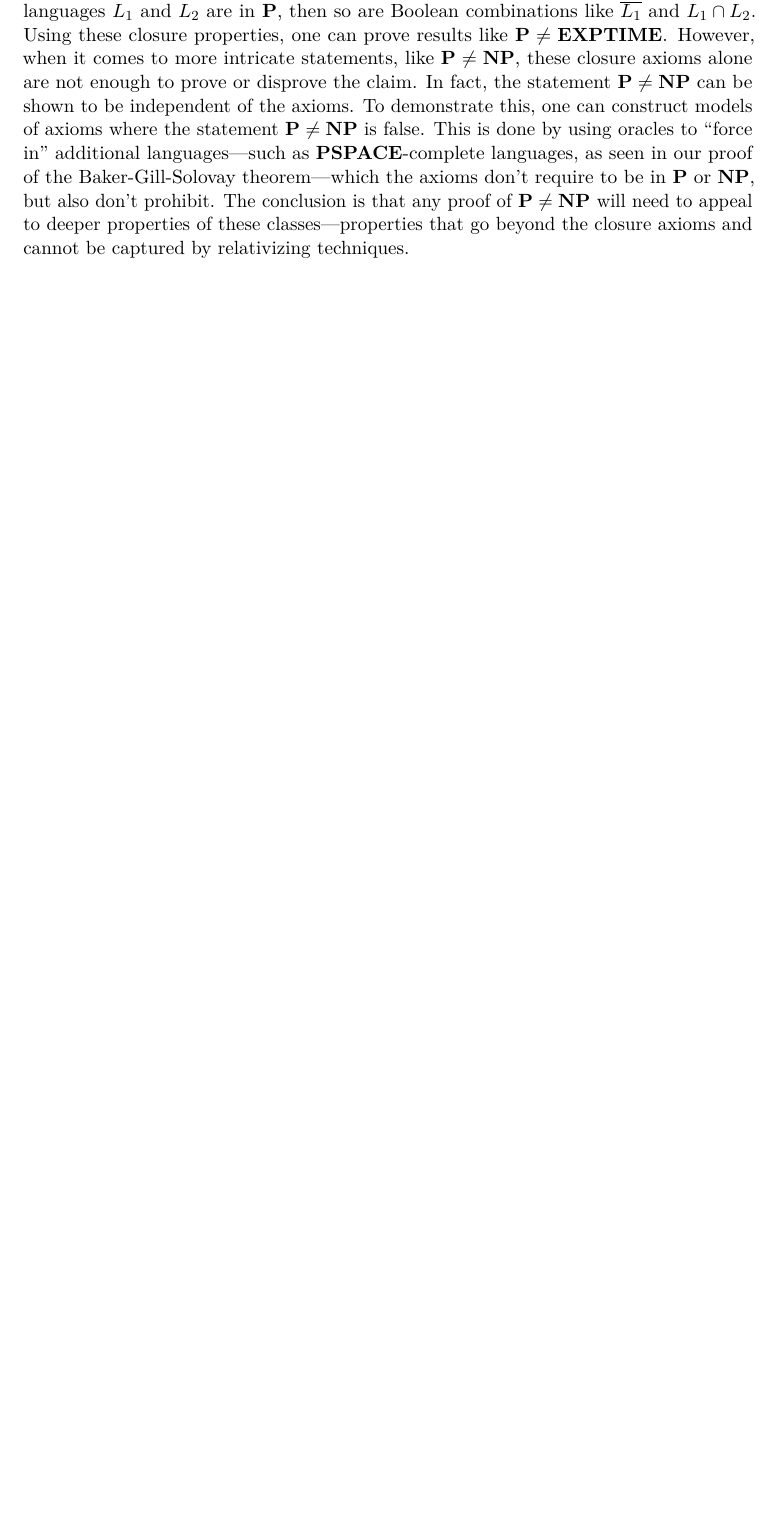
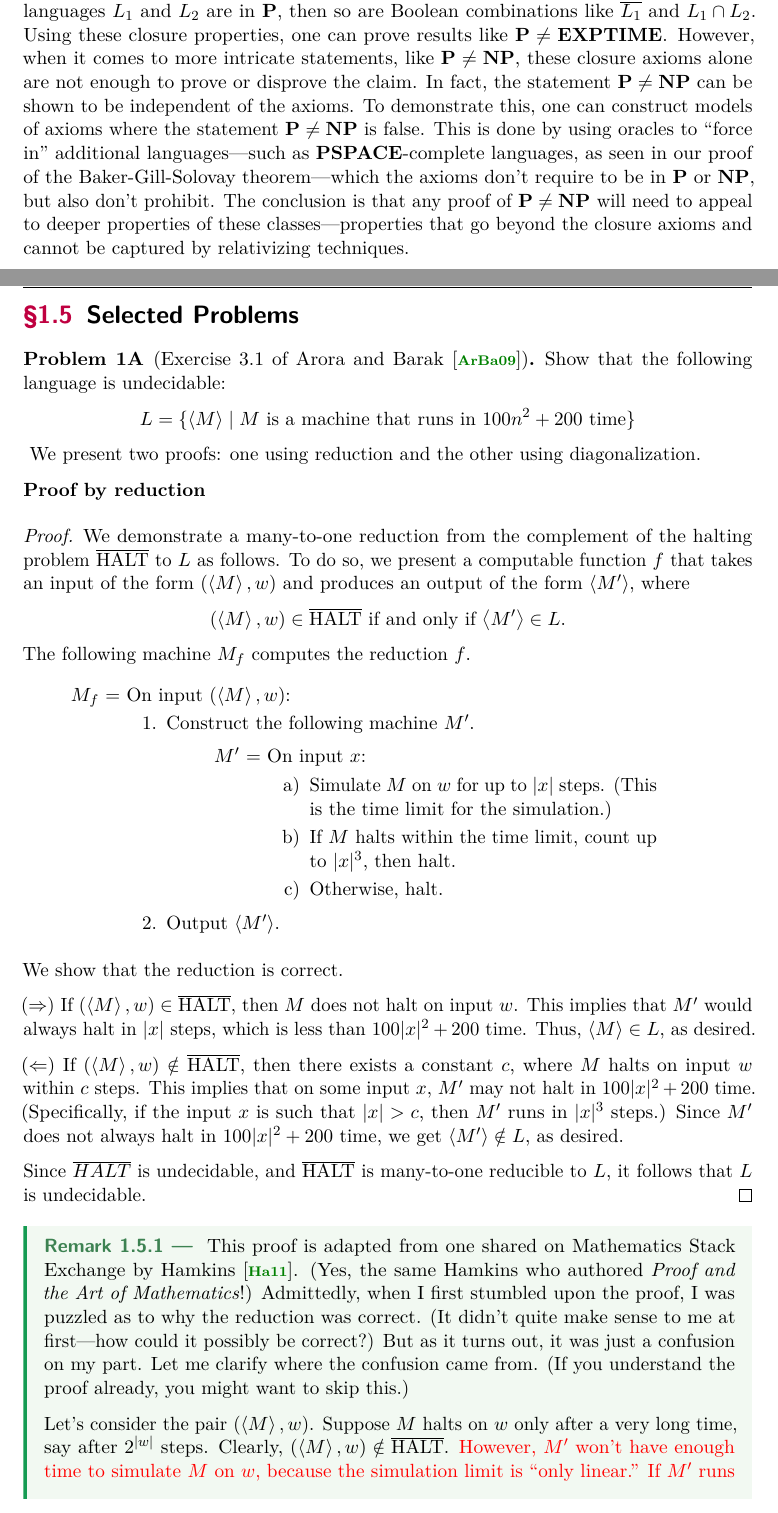
Before and after one commit to richwill28/notes, a LaTeX thesis (complexity-theory/complexity-theory.tex, which reads complexity-theory/macros.tex): part of page 25 of 27 before the commit and two parts of pages 25 and 26 of 29 after it, the two joined at a grey line, cut so that both start at the same text, the shorter picture padded with empty space. Compiled offline with pdfLaTeX.

Commit message:
Add problem + solution + todos

```diff
--- a/complexity-theory/complexity-theory.tex
+++ b/complexity-theory/complexity-theory.tex
@@ -536,3 +538,39 @@ So, can techniques like diagonalization or simulation help resolve the $\PTIME$
 
 Arora, Impagliazzo, and Vazirani further expanded on this analogy by explaining that a relativizing proof is simply any proof that ``knows'' about complexity classes, only through axioms that assert the classes' closure properties, as well as languages that the classes do contain. For instance, the class $\PTIME$ includes the empty language, and if two languages $L_1$ and $L_2$ are in $\PTIME$, then so are Boolean combinations like $\overline{L_1}$ and $L_1 \cap L_2$. Using these closure properties, one can prove results like $\PTIME \neq \EXPTIME$. However, when it comes to more intricate statements, like $\PTIME \neq \NPTIME$, these closure axioms alone are not enough to prove or disprove the claim. In fact, the statement $\PTIME \neq \NPTIME$ can be shown to be independent of the axioms. To demonstrate this, one can construct models of axioms where the statement $\PTIME \neq \NPTIME$ is false. This is done by using oracles to ``force in'' additional languages—such as $\PSPACE$-complete languages, as seen in our proof of the Baker-Gill-Solovay theorem—which the axioms don't require to be in $\PTIME$ or $\NPTIME$, but also don't prohibit. The conclusion is that any proof of $\PTIME \neq \NPTIME$ will need to appeal to deeper properties of these classes—properties that go beyond the closure axioms and cannot be captured by relativizing techniques.
 
+\section{Selected Problems}
+\begin{problem}[Exercise 3.1 of Arora and Barak \cite{arora2009computational}]
+  Show that the following language is undecidable:
+  \[ L = \set{\enc{M} \mid \text{$M$ is a machine that runs in $100 n^2 + 200$ time}} \]
+  \begin{sol}
+    We present two proofs: one using reduction and the other using diagonalization.
+
+    \textbf{Proof by reduction}
+
+    \begin{proof}
+      We demonstrate a many-to-one reduction from the complement of the halting problem $\overline{\HALT}$ to $L$ as follows. To do so, we present a computable function $f$ that takes an input of the form $(\enc{M}, w)$ and produces an output of the form $\enc{M'}$, where
+      \[ \text{$(\enc{M}, w) \in \overline{\HALT}$ if and only if $\enc{M'} \in L$.} \]
+      The following machine $M_f$ computes the reduction $f$.
+      \begin{turing}{$M_f$}{On input $(\enc{M}, w)$:}
+      \item Construct the following machine $M'$.
+        \begin{turing}{$M'$}{On input $x$:}
+        \item Simulate $M$ on $w$ for up to $\len{x}$ steps. (This is the time limit for the simulation.)
+        \item If $M$ halts within the time limit, count up to $\len{x}^3$, then halt.
+        \item Otherwise, halt.
+        \end{turing}
+      \item Output $\enc{M'}$.
+      \end{turing}
+
+      We show that the reduction is correct.
+
+      ($\Rightarrow$) If $(\enc{M}, w) \in \overline{\HALT}$, then $M$ does not halt on input $w$. This implies that $M'$ would always halt in $\len{x}$ steps, which is less than $100 \len{x}^2 + 200$ time. Thus, $\enc{M} \in L$, as desired.
+
+      ($\Leftarrow$) If $(\enc{M}, w) \notin \overline{\HALT}$, then there exists a constant $c$, where $M$ halts on input $w$ within $c$ steps. This implies that on some input $x$, $M'$ may not halt in $100 \len{x}^2 + 200$ time. (Specifically, if the input $x$ is such that $\len{x} > c$, then $M'$ runs in $\len{x}^3$ steps.) Since $M'$ does not always halt in $100 \len{x}^2 + 200$ time, we get $\enc{M'} \notin L$, as desired.
+
+      Since $\overline{HALT}$ is undecidable, and $\overline{\HALT}$ is many-to-one reducible to $L$, it follows that $L$ is undecidable.
+    \end{proof}
+
+    \begin{remark}
+      This proof is adapted from one shared on Mathematics Stack Exchange by Hamkins \cite{hamkins2011to}. (Yes, the same Hamkins who authored \emph{Proof and the Art of Mathematics}!) Admittedly, when I first stumbled upon the proof, I was puzzled as to why the reduction was correct. (It didn't quite make sense to me at first—how could it possibly be correct?) But as it turns out, it was just a confusion on my part. Let me clarify where the confusion came from. (If you understand the proof already, you might want to skip this.)
+
+      Let's consider the pair $(\enc{M}, w)$. Suppose $M$ halts on $w$ only after a very long time, say after $2^{\len{w}}$ steps. Clearly, $(\enc{M}, w) \notin \overline{\HALT}$. \incorrect{However, $M'$ won't have enough time to simulate $M$ on $w$, because the simulation limit is ``only linear.'' If $M'$ runs out of time, it halts. This would place $M' \in L$, making the reduction incorrect.} This line of reasoning, however, is flawed, and the sentences highlighted in red are incorrect.
@@ -538,0 +583 @@ Arora, Impagliazzo, and Vazirani further expanded on this analogy by explaining
+    \end{remark}
--- a/complexity-theory/macros.tex
+++ b/complexity-theory/macros.tex
@@ -19,6 +19,7 @@
 \end{addmargin}\vspace{\parskip}}
 
 \newcommand{\dubious}[1]{\sethlcolor{BurntOrange}\hl{#1}}
+\newcommand{\highlight}[1]{\sethlcolor{yellow}\hl{#1}}
 \newcommand{\incorrect}[1]{\textcolor{red}{#1}}
 \newcommand{\vocab}[1]{\textbf{\color{blue} #1}}
 
@@ -51,6 +52,7 @@
 \newcommand{\PSPACE}{\textbf{PSPACE}}
 \newcommand{\PTIME}{\textbf{P}}
 
+\newcommand{\HALT}{\text{HALT}}
 \newcommand{\SAT}{\text{SAT}}
 \newcommand{\TQBF}{\text{TQBF}}
 
```
Also changed, not shown: complexity-theory/references.bib (+8 -0 lines), complexity-theory/complexity-theory.pdf, complexity-theory/complexity-theory.tex (19 more changed lines).
